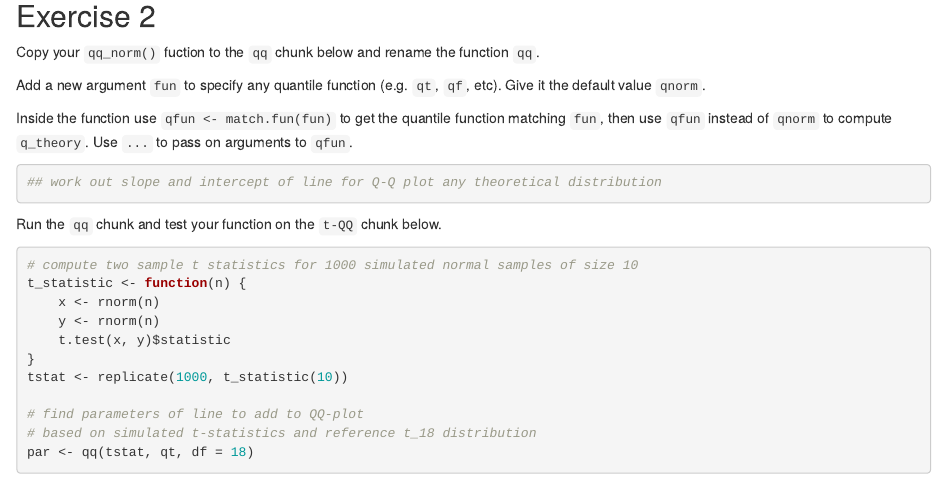
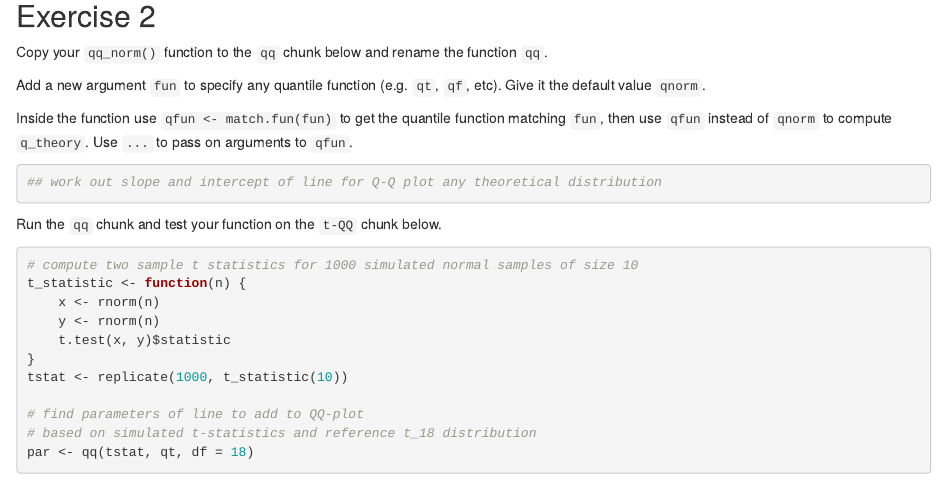
Before and after one commit to Warwick-Stats-Resources/Advanced-R-exercises, an R Markdown document (exercises/exercises.Rmd): the page in a window 1100 px wide, from 860 px down. Rendered offline with R 4.5, knitr and Pandoc, with nearby package versions; code that draws random numbers runs with fixed seeds of ours; some code elsewhere in the file could not run offline.

Commit message:
Fix typo

```diff
--- a/exercises/exercises.Rmd
+++ b/exercises/exercises.Rmd
@@ -47,7 +47,7 @@ ggplot(dat, aes(x = sort(theoretical), y = sort(sample))) +
 
 ## Exercise 2
 
-Copy your `qq_norm()` fuction to the `qq` chunk below and rename the function `qq`.
+Copy your `qq_norm()` function to the `qq` chunk below and rename the function `qq`.
 
 Add a new argument `fun` to specify any quantile function (e.g. `qt`, `qf`,
 etc). Give it the default value `qnorm`.
```
